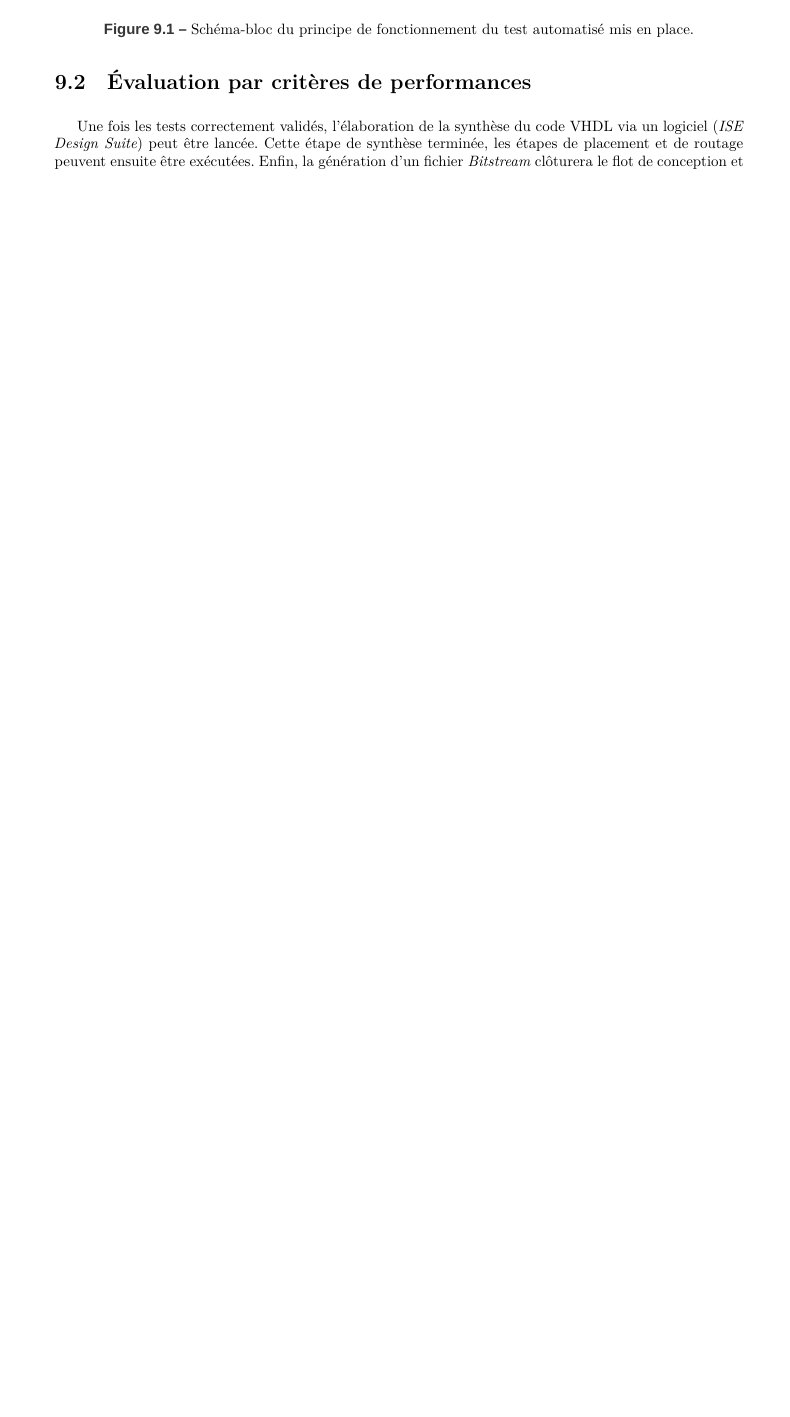
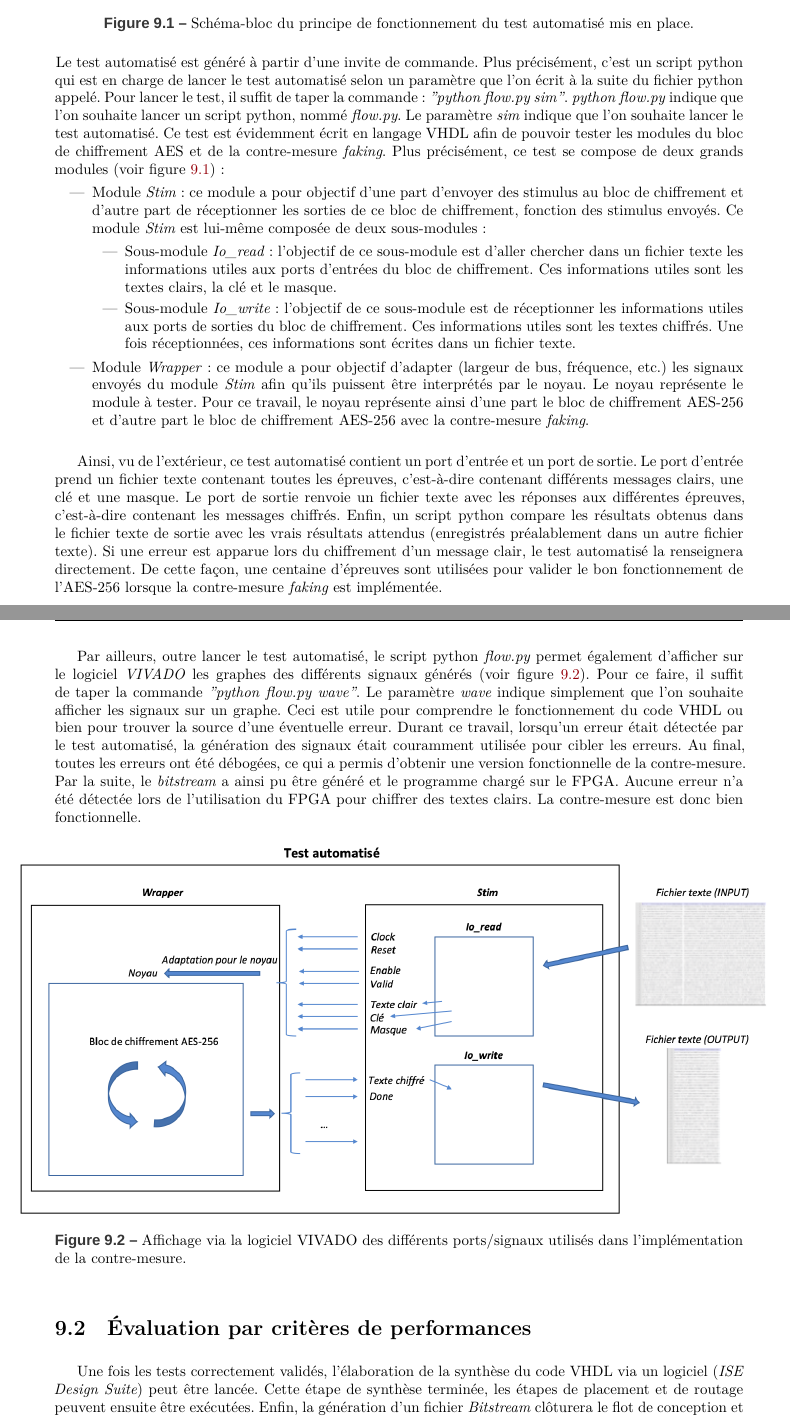
Before and after one commit to Anizetho/TFE, a LaTeX book (Rapport_Latex/Stage.tex): part of page 85 of 106 before the commit and two parts of pages 85 and 86 of 108 after it, the two joined at a grey line, cut so that both start at the same text, the shorter picture padded with empty space. Compiled offline with XeLaTeX; a missing font is replaced by an installed copy or a similar font.

Commit message:
Chapter 9 advanced

```diff
--- a/Rapport_Latex/Stage.tex
+++ b/Rapport_Latex/Stage.tex
@@ -1750,14 +1752,37 @@ Certes, la contre-mesure implémentée ne fonctionne pas comme décrit en théor
 
 \hspace{-0.5cm}En langage de programmation \textit{hardware}, il est de coutume de réaliser plusieurs tests (\textit{testbench} en anglais) sur les nouveaux modules \textit{hardware} définis. Ceci, dans le but de valider leur bon fonctionnement avant leur implémentation sur le FPGA. Dans ce travail, outre la vérification et la validation des modules un à un via de simples \textit{testbench}, un test automatisé général a été mis en place afin de certifier que les données soient correctement chiffrées. Un tel environnement de tests est complexe à mettre en oeuvre et demande des connaissances et du temps pour être complet. Cependant, une fois terminé, ce test automatisé permet de valider rapidement et aisément le bon fonctionnement du module en réalisant une centaine de tests. Ceci a l'avantage d'amener plus de garantie quant au bon fonctionnement du code écrit (un test vs une centaine). En effet, avec un simple \textit{testbench}, la vérification n'est pas toujours aisée : d'une part, il faut aller vérifier les réponses obtenues pour chaque signaux analysés sur un graphe (ce qui prend du temps) et d'autre part, la certitude d'un fonctionnement sans défaut du module n'est pas garantie (étant donné que seul un test est réalisé). Dès lors, la mise en place d'un test automatisé permettant de traiter une centaines d'épreuves différentes s'est révélé être un outil intéressant et très pratique. La figure \ref{fig:test_autom} présente le principe de fonctionnement de ce test automatisé.
 
-\begin{figure}[htbp]
-    \hspace{-2cm}
-    \includegraphics[scale=0.4]{image/success_rate_real}
+\newpage
+
+\begin{figure}[htbp]
+    \hspace{-1cm}
+    \includegraphics[scale=0.7]{image/test_autom}
     \caption{Schéma-bloc du principe de fonctionnement du test automatisé mis en place.}
     \label{fig:test_autom}
 \end{figure}
 
-... explications du schéma-bloc ...
+\hspace{-0.5cm}Le test automatisé est généré à partir d'une invite de commande. Plus précisément, c'est un script python qui est en charge de lancer le test automatisé selon un paramètre que l'on écrit à la suite du fichier python appelé. Pour lancer le test, il suffit de taper la commande : \textit{"python flow.py sim"}. \textit{python flow.py} indique que l'on souhaite lancer un script python, nommé \textit{flow.py}. Le paramètre \textit{sim} indique que l'on souhaite lancer le test automatisé. Ce test est évidemment écrit en langage VHDL afin de pouvoir tester les modules du bloc de chiffrement AES et de la contre-mesure \textit{faking}. Plus précisément, ce test se compose de deux grands modules (voir figure \ref{fig:test_autom}) :
+\begin{itemize}
+\item Module \textit{Stim} : ce module a pour objectif d'une part d'envoyer des stimulus au bloc de chiffrement et d'autre part de réceptionner les sorties de ce bloc de chiffrement, fonction des stimulus envoyés. Ce module \textit{Stim} est lui-même composée de deux sous-modules :
+\begin{itemize}
+\item Sous-module \textit{Io\_read} : l'objectif de ce sous-module est d'aller chercher dans un fichier texte les informations utiles aux ports d'entrées du bloc de chiffrement. Ces informations utiles sont les textes clairs, la clé et le masque.
+\item Sous-module \textit{Io\_write} : l'objectif de ce sous-module est de réceptionner les informations utiles aux ports de sorties du bloc de chiffrement. Ces informations utiles sont les textes chiffrés. Une fois réceptionnées, ces informations sont écrites dans un fichier texte.
+\end{itemize}
+\item Module \textit{Wrapper} : ce module a pour objectif d'adapter (largeur de bus, fréquence, etc.) les signaux envoyés du module \textit{Stim} afin qu'ils puissent être interprétés par le noyau. Le noyau représente le module à tester. Pour ce travail, le noyau représente ainsi d'une part le bloc de chiffrement AES-256 et d'autre part le bloc de chiffrement AES-256 avec la contre-mesure \textit{faking}. \\
+\end{itemize}
+
+Ainsi, vu de l'extérieur, ce test automatisé contient un port d'entrée et un port de sortie. Le port d'entrée prend un fichier texte contenant toutes les épreuves, c'est-à-dire contenant différents messages clairs, une clé et une masque. Le port de sortie renvoie un fichier texte avec les réponses aux différentes épreuves, c'est-à-dire contenant les messages chiffrés. Enfin, un script python compare les résultats obtenus dans le fichier texte de sortie avec les vrais résultats attendus (enregistrés préalablement dans un autre fichier texte). Si une erreur est apparue lors du chiffrement d'un message clair, le test automatisé la renseignera directement. De cette façon, une centaine d'épreuves sont utilisées pour valider le bon fonctionnement de l'AES-256 lorsque la contre-mesure \textit{faking} est implémentée.
+
+\newpage
+
+Par ailleurs, outre lancer le test automatisé, le script python \textit{flow.py} permet également d'afficher sur le logiciel \textit{VIVADO} les graphes des différents signaux générés (voir figure \ref{fig:signaux_test_autom}). Pour ce faire, il suffit de taper la commande \textit{"python flow.py wave"}. Le paramètre \textit{wave} indique simplement que l'on souhaite afficher les signaux sur un graphe. Ceci est utile pour comprendre le fonctionnement du code VHDL ou bien pour trouver la source d'une éventuelle erreur. Durant ce travail, lorsqu'un erreur était détectée par le test automatisé, la génération des signaux était couramment utilisée pour cibler les erreurs. Au final, toutes les erreurs ont été débogées, ce qui a permis d'obtenir une version fonctionnelle de la contre-mesure. Par la suite, le \textit{bitstream} a ainsi pu être généré et le programme chargé sur le FPGA. Aucune erreur n'a été détectée lors de l'utilisation du FPGA pour chiffrer des textes clairs. La contre-mesure est donc bien fonctionnelle.
+
+\begin{figure}[htbp]
+    \hspace{-1cm}
+    \includegraphics[scale=0.7]{image/test_autom}
+    \caption{Affichage via la logiciel VIVADO des différents ports/signaux utilisés dans l'implémentation de la contre-mesure.}
+    \label{fig:signaux_test_autom}
+\end{figure}
 
 
 \section{Évaluation par critères de performances}
```
Also changed, not shown: Rapport_Latex/image/FPGA_Controler.png, Rapport_Latex/image/FPGA_arch_faking_parallele.png, Rapport_Latex/image/FPGA_arch_faking_sequentielle.png, Rapport_Latex/image/test_autom.png (added), Rapport_Latex/Stage.tex (20 more changed lines), 10 other files.
